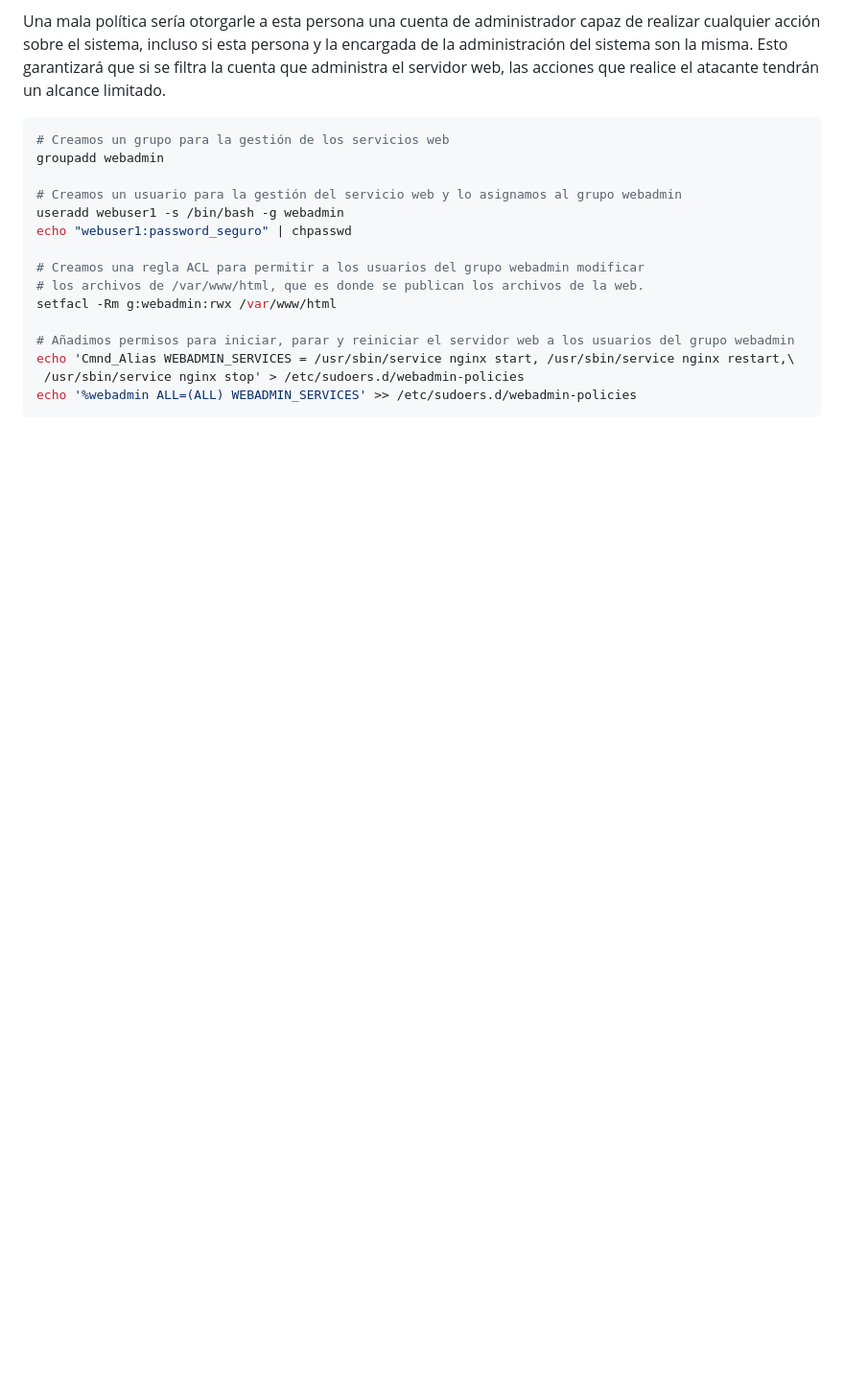
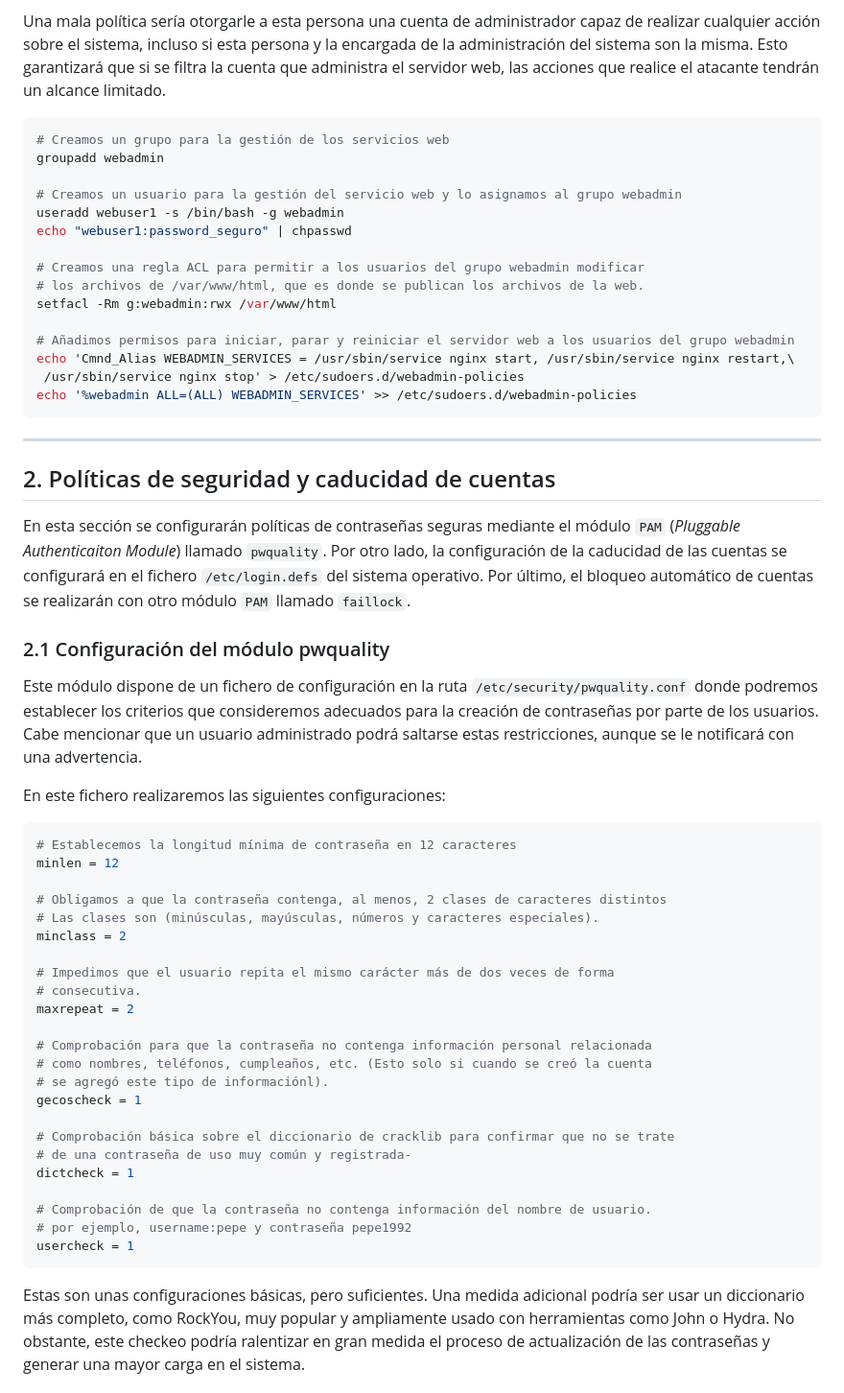
Before and after one commit to carlosvchrdevelop/bastionado-servidor, a Markdown page: Readme.md, the part around the change printed below. Shown: that part at 96% size. Drawn GitHub-style; blank space fills up the shorter version.

````diff
--- a/Readme.md
+++ b/Readme.md
@@ -53,3 +56,38 @@ echo 'Cmnd_Alias WEBADMIN_SERVICES = /usr/sbin/service nginx start, /usr/sbin/se
  /usr/sbin/service nginx stop' > /etc/sudoers.d/webadmin-policies
 echo '%webadmin ALL=(ALL) WEBADMIN_SERVICES' >> /etc/sudoers.d/webadmin-policies
 ```
+---
+## 2. Políticas de seguridad y caducidad de cuentas
+En esta sección se configurarán políticas de contraseñas seguras mediante el módulo `PAM` (*Pluggable Authenticaiton Module*) llamado `pwquality`. Por otro lado, la configuración de la caducidad de las cuentas se configurará en el fichero `/etc/login.defs` del sistema operativo. Por último, el bloqueo automático de cuentas se realizarán con otro módulo `PAM` llamado `faillock`.
+
+### 2.1 Configuración del módulo pwquality
+Este módulo dispone de un fichero de configuración en la ruta `/etc/security/pwquality.conf` donde podremos establecer los criterios que consideremos adecuados para la creación de contraseñas por parte de los usuarios. Cabe mencionar que un usuario administrado podrá saltarse estas restricciones, aunque se le notificará con una advertencia.
+
+En este fichero realizaremos las siguientes configuraciones:
+```bash
+# Establecemos la longitud mínima de contraseña en 12 caracteres
+minlen = 12
+
+# Obligamos a que la contraseña contenga, al menos, 2 clases de caracteres distintos
+# Las clases son (minúsculas, mayúsculas, números y caracteres especiales).
+minclass = 2
+
+# Impedimos que el usuario repita el mismo carácter más de dos veces de forma
+# consecutiva.
+maxrepeat = 2
+
+# Comprobación para que la contraseña no contenga información personal relacionada
+# como nombres, teléfonos, cumpleaños, etc. (Esto solo si cuando se creó la cuenta
+# se agregó este tipo de informaciónl).
+gecoscheck = 1
+
+# Comprobación básica sobre el diccionario de cracklib para confirmar que no se trate
+# de una contraseña de uso muy común y registrada-
+dictcheck = 1
+
+# Comprobación de que la contraseña no contenga información del nombre de usuario.
+# por ejemplo, username:pepe y contraseña pepe1992
+usercheck = 1
+```
+Estas son unas configuraciones básicas, pero suficientes. Una medida adicional podría ser usar un diccionario más completo, como RockYou, muy popular y ampliamente usado con herramientas como John o Hydra. No obstante, este checkeo podría ralentizar en gran medida el proceso de actualización de las contraseñas y generar una mayor carga en el sistema.
+
````
Also changed, not shown: other parts of Readme.md (+43 -6 lines).
